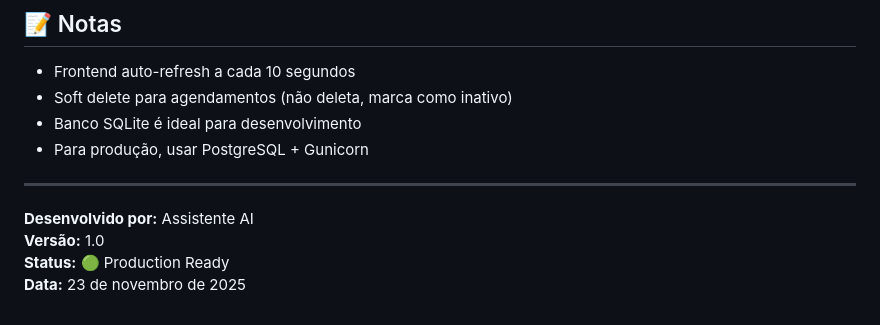
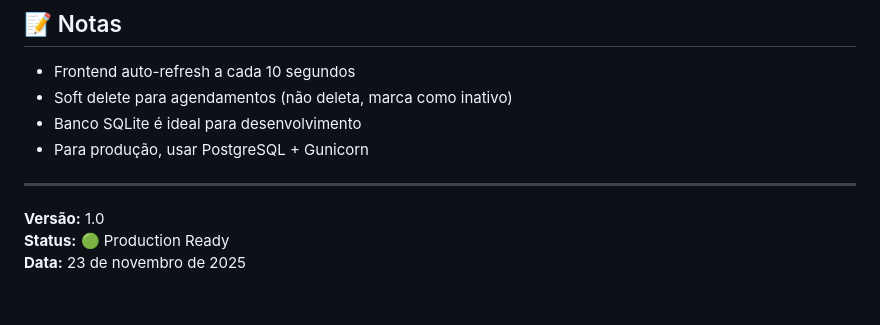
Before and after one commit to dollygigachad/Site-Agendamento-Psicologia, a Markdown page: README.md, the part around the change. GitHub-like rendering.

Commit message:
Update project status and version information

```diff
--- a/README.md
+++ b/README.md
@@ -223,7 +223,7 @@ pytest -v --tb=short
 
 ---
 
-**Desenvolvido por:** Assistente AI
+
 **Versão:** 1.0
 **Status:** 🟢 Production Ready
 **Data:** 23 de novembro de 2025
```
